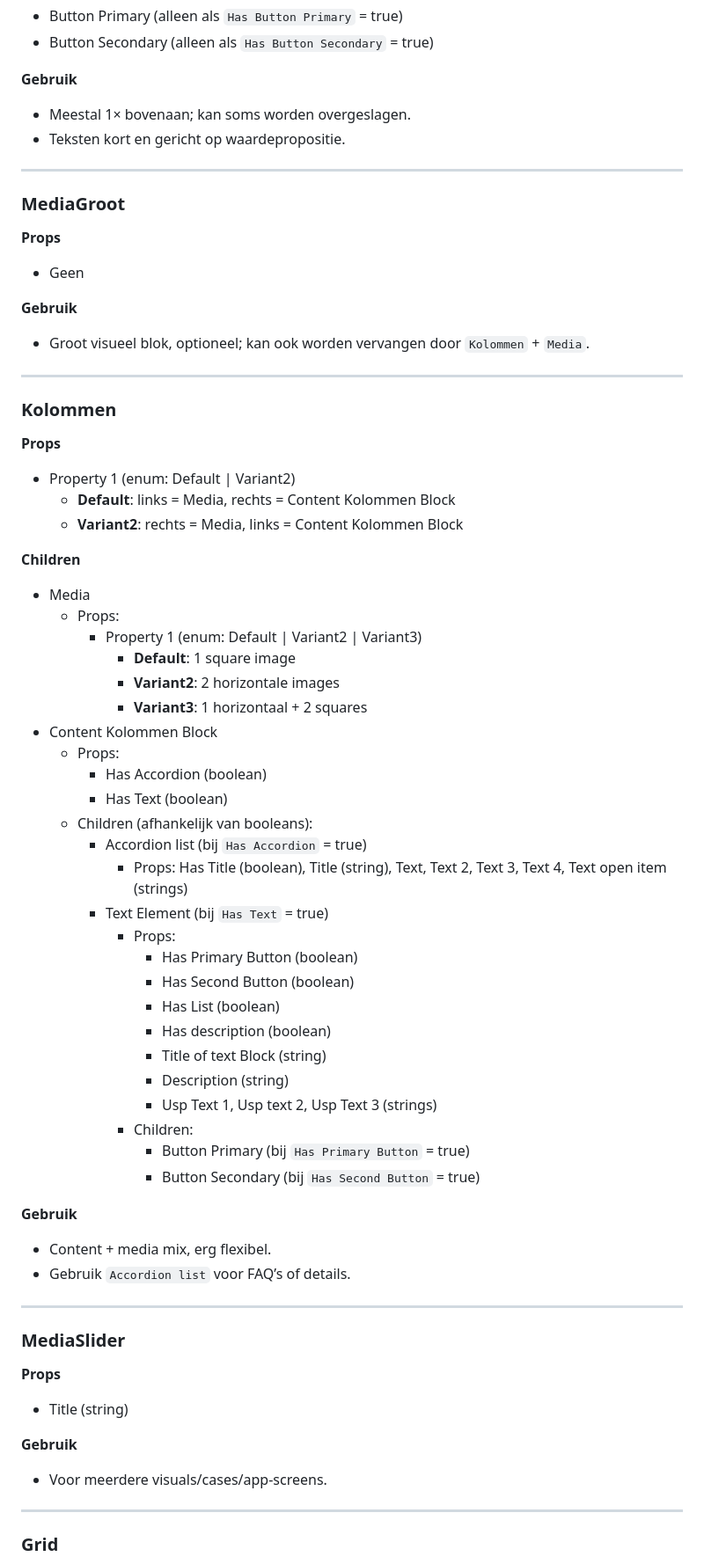
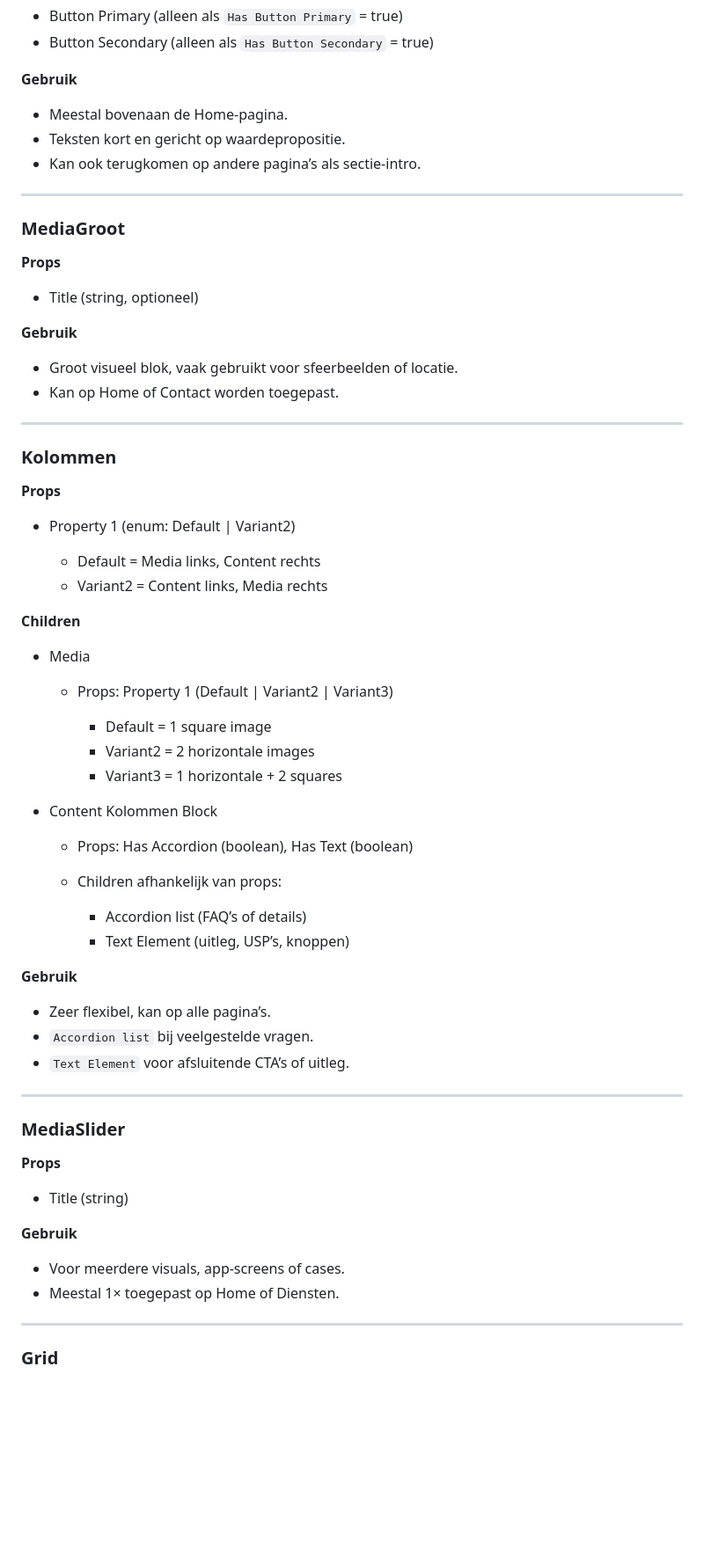
Before and after one commit to jessevlux/figma-plugin, a Markdown page: spec.md, the part around one of its changes. Shown at 88% size. GitHub-like rendering; blank space fills up the shorter version.

```diff
--- a/spec.md
+++ b/spec.md
@@ -53,8 +57,9 @@ De AI moet **eerst plannen** (sitemap/secties) en daarna **selectief** JSON gene
 
 **Gebruik**
 
-- Meestal 1× bovenaan; kan soms worden overgeslagen.
+- Meestal bovenaan de Home-pagina.
 - Teksten kort en gericht op waardepropositie.
+- Kan ook terugkomen op andere pagina’s als sectie-intro.
 
 ---
 
@@ -62,11 +67,12 @@ De AI moet **eerst plannen** (sitemap/secties) en daarna **selectief** JSON gene
 
 **Props**
 
-- Geen
+- Title (string, optioneel)
 
 **Gebruik**
 
-- Groot visueel blok, optioneel; kan ook worden vervangen door `Kolommen` + `Media`.
+- Groot visueel blok, vaak gebruikt voor sfeerbeelden of locatie.
+- Kan op Home of Contact worden toegepast.
 
 ---
 
@@ -75,42 +81,33 @@ De AI moet **eerst plannen** (sitemap/secties) en daarna **selectief** JSON gene
 **Props**
 
 - Property 1 (enum: Default | Variant2)
-  - **Default**: links = Media, rechts = Content Kolommen Block
-  - **Variant2**: rechts = Media, links = Content Kolommen Block
+
+  - Default = Media links, Content rechts
+  - Variant2 = Content links, Media rechts
 
 **Children**
 
 - Media
-  - Props:
-    - Property 1 (enum: Default | Variant2 | Variant3)
-      - **Default**: 1 square image
-      - **Variant2**: 2 horizontale images
-      - **Variant3**: 1 horizontaal + 2 squares
+
+  - Props: Property 1 (Default | Variant2 | Variant3)
+
+    - Default = 1 square image
+    - Variant2 = 2 horizontale images
+    - Variant3 = 1 horizontale + 2 squares
+
 - Content Kolommen Block
-  - Props:
-    - Has Accordion (boolean)
-    - Has Text (boolean)
-  - Children (afhankelijk van booleans):
-    - Accordion list (bij `Has Accordion` = true)
-      - Props: Has Title (boolean), Title (string),
-        Text, Text 2, Text 3, Text 4, Text open item (strings)
-    - Text Element (bij `Has Text` = true)
-      - Props:
-        - Has Primary Button (boolean)
-        - Has Second Button (boolean)
-        - Has List (boolean)
-        - Has description (boolean)
-        - Title of text Block (string)
-        - Description (string)
-        - Usp Text 1, Usp text 2, Usp Text 3 (strings)
-      - Children:
-        - Button Primary (bij `Has Primary Button` = true)
-        - Button Secondary (bij `Has Second Button` = true)
+
+  - Props: Has Accordion (boolean), Has Text (boolean)
+  - Children afhankelijk van props:
+
+    - Accordion list (FAQ’s of details)
+    - Text Element (uitleg, USP’s, knoppen)
 
 **Gebruik**
 
-- Content + media mix, erg flexibel.
-- Gebruik `Accordion list` voor FAQ’s of details.
+- Zeer flexibel, kan op alle pagina’s.
+- `Accordion list` bij veelgestelde vragen.
+- `Text Element` voor afsluitende CTA’s of uitleg.
 
 ---
 
@@ -122,7 +119,8 @@ De AI moet **eerst plannen** (sitemap/secties) en daarna **selectief** JSON gene
 
 **Gebruik**
 
-- Voor meerdere visuals/cases/app-screens.
+- Voor meerdere visuals, app-screens of cases.
+- Meestal 1× toegepast op Home of Diensten.
 
 ---
 
```
Also changed, not shown: other parts of spec.md (+48 -32 lines), instructions.md (added, +57 -0 lines).
